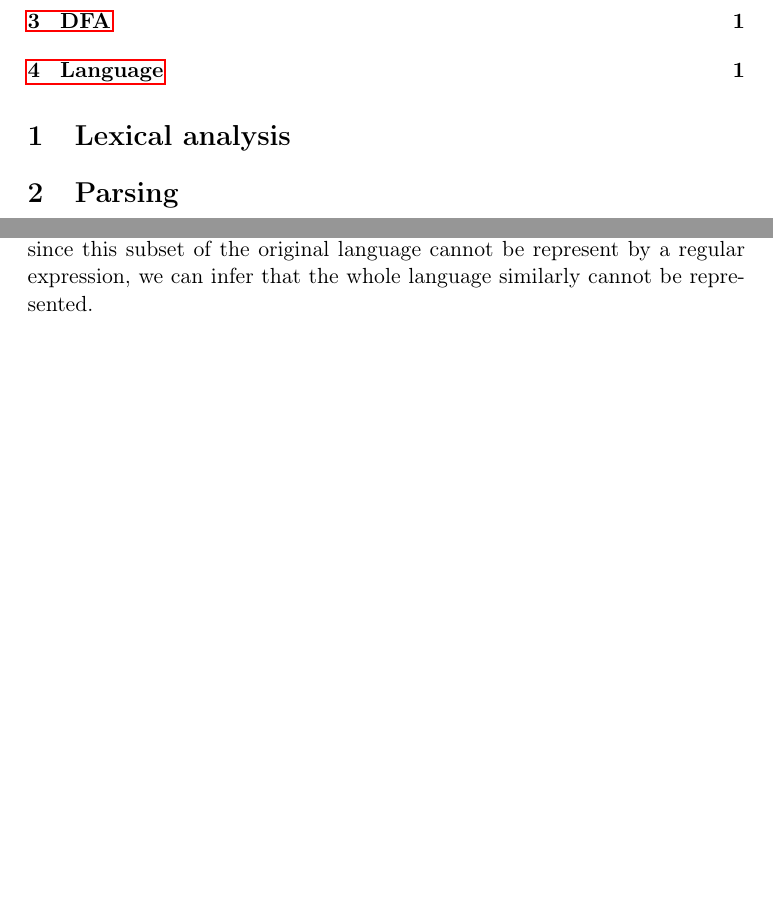
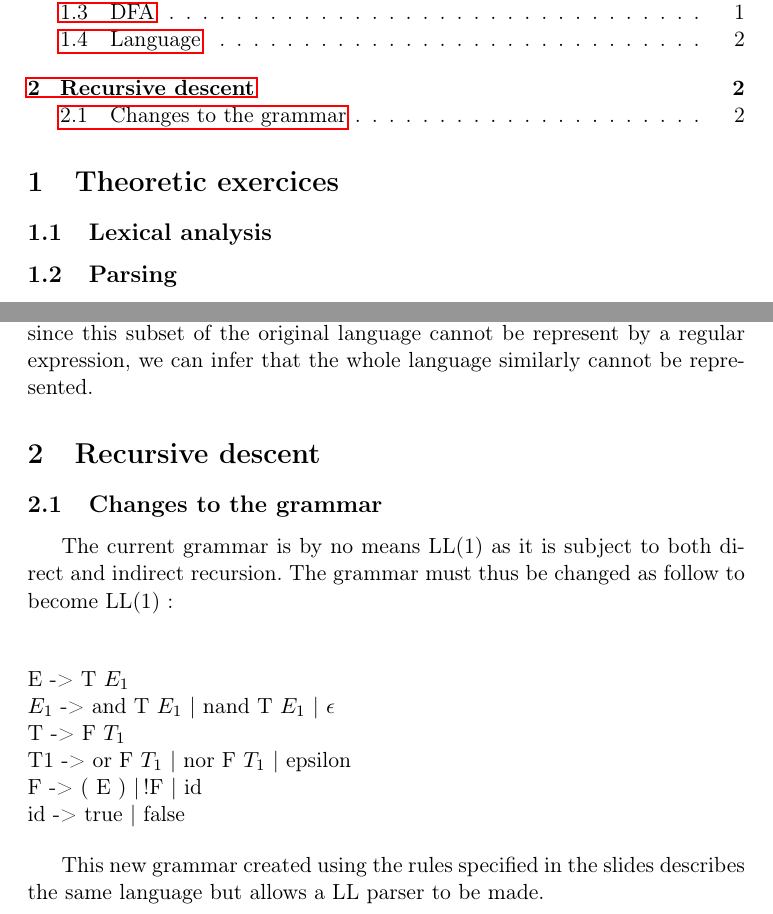
Before and after one commit to fthuin/lang_and_trad, a LaTeX problem sheet (assignment2/report/Main.tex): two parts of pages 1 and 2 of 2, joined at a grey line, cut so that both start at the same text, the shorter picture padded with empty space. Compiled offline with pdfLaTeX.

Commit message:
Recursive descent code

```diff
--- a/assignment2/report/Main.tex
+++ b/assignment2/report/Main.tex
@@ -7,6 +7,7 @@
 \usepackage{csquotes}
 \usepackage{hyperref}
 \usepackage{graphicx}
+\usepackage{amsmath}
 
 \graphicspath{{img/}}
 
@@ -14,12 +15,20 @@
 \date{\today}
 \title{Assignment 2 : Deeper understanding of j-- compiler}
 
+%NOTE, EN CAS DE BESOIN :
+%First Set => https://www.youtube.com/watch?v=lqTwUxJ18d4
+%Follow Set => https://www.youtube.com/watch?v=BuFhsJn3KPY
+%Parsing Table => https://www.youtube.com/watch?v=HpmB3Wd8pxI
+
 \begin{document}
+
     \maketitle
     \tableofcontents
-    \section{Lexical analysis}
-    \section{Parsing}
-    \section{DFA}
+    \section{Theoretic exercices}
+    \subsection{Lexical analysis}
+    \subsection{Parsing}
+    \subsection{DFA}
+
     	Yes, it is possible to accept an infinite language, for example
     	((1)* 0) accept an infinite sequence of bit but can be
     	represented by the following DFA :
@@ -52,4 +62,24 @@
     	this subset of the original language cannot be represent by a regular expression,
     	we can infer that the whole language similarly cannot be represented.
 
+    \section{Recursive descent}
+    \subsection{Changes to the grammar}
+
+    	The current grammar is by no means LL(1) as it is subject to both direct and
+    	indirect recursion. The grammar must thus be changed as follow to become LL(1) :
+    	\newline
+
+    	% En cas de besoin : http://smlweb.cpsc.ucalgary.ca/start.html
+    	\begin{flushleft}
+    	E -> T $E_1$ \\
+    	$E_1$ -> and T $E_1$ | nand T $E_1$ | $\epsilon$ \\
+    	T -> F $T_1$ \\
+		T1 -> or F $T_1$ | nor F $T_1$ | epsilon \\
+		F -> ( E ) | !F | id \\
+		id -> true | false \\
+		\end{flushleft}
+
+    	This new grammar created using the rules specified in the slides describes
+    	the same language but allows a LL parser to be made.
+
 \end{document}
```
Also changed, not shown: assignment2/report/Main.tex (3 more changed lines), 1 other file.
